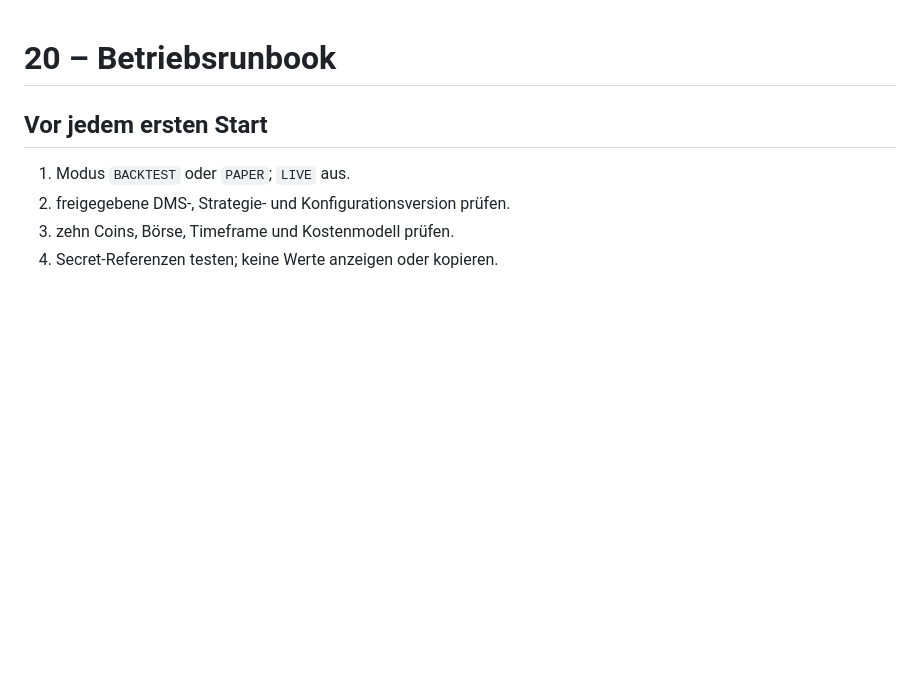
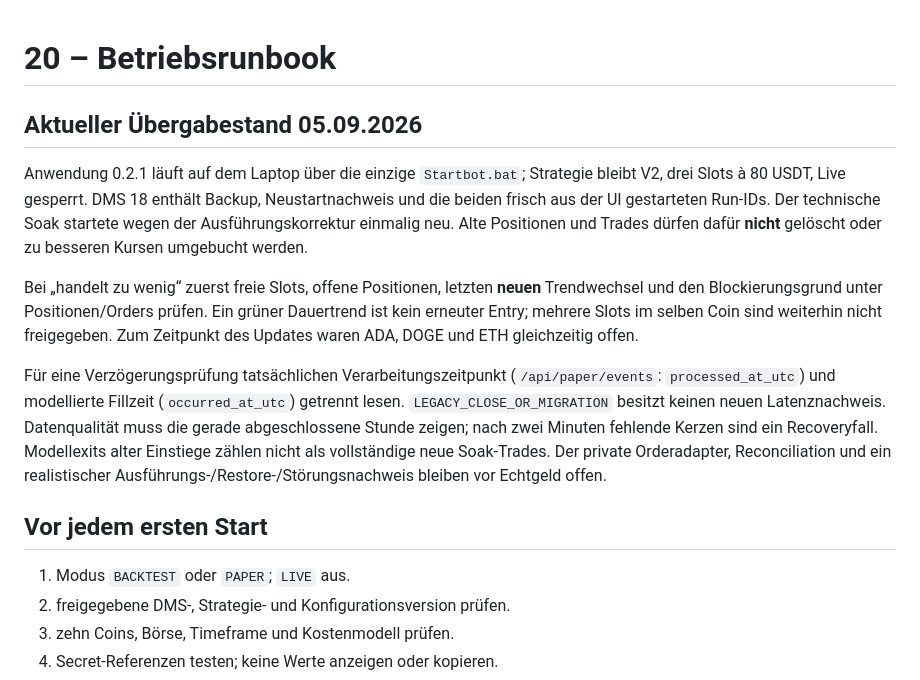
Before and after one commit to 127027/Der-Hixton, a Markdown page: DMS/20_BETRIEBSRUNBOOK.md, the part around the change. GitHub-like rendering; blank space fills up the shorter version.

```diff
--- a/DMS/20_BETRIEBSRUNBOOK.md
+++ b/DMS/20_BETRIEBSRUNBOOK.md
@@ -1,4 +1,12 @@
 # 20 – Betriebsrunbook
+
+## Aktueller Übergabestand 05.09.2026
+
+Anwendung 0.2.1 läuft auf dem Laptop über die einzige `Startbot.bat`; Strategie bleibt V2, drei Slots à 80 USDT, Live gesperrt. DMS 18 enthält Backup, Neustartnachweis und die beiden frisch aus der UI gestarteten Run-IDs. Der technische Soak startete wegen der Ausführungskorrektur einmalig neu. Alte Positionen und Trades dürfen dafür **nicht** gelöscht oder zu besseren Kursen umgebucht werden.
+
+Bei „handelt zu wenig“ zuerst freie Slots, offene Positionen, letzten **neuen** Trendwechsel und den Blockierungsgrund unter Positionen/Orders prüfen. Ein grüner Dauertrend ist kein erneuter Entry; mehrere Slots im selben Coin sind weiterhin nicht freigegeben. Zum Zeitpunkt des Updates waren ADA, DOGE und ETH gleichzeitig offen.
+
+Für eine Verzögerungsprüfung tatsächlichen Verarbeitungszeitpunkt (`/api/paper/events`: `processed_at_utc`) und modellierte Fillzeit (`occurred_at_utc`) getrennt lesen. `LEGACY_CLOSE_OR_MIGRATION` besitzt keinen neuen Latenznachweis. Datenqualität muss die gerade abgeschlossene Stunde zeigen; nach zwei Minuten fehlende Kerzen sind ein Recoveryfall. Modellexits alter Einstiege zählen nicht als vollständige neue Soak-Trades. Der private Orderadapter, Reconciliation und ein realistischer Ausführungs-/Restore-/Störungsnachweis bleiben vor Echtgeld offen.
 
 ## Vor jedem ersten Start
 
```
Also changed, not shown: DMS/18_BACKTEST_STATUS_UND_ERGEBNISFORMAT.md (+15 -0 lines), DMS/CHANGELOG.md (+1 -0 lines).
